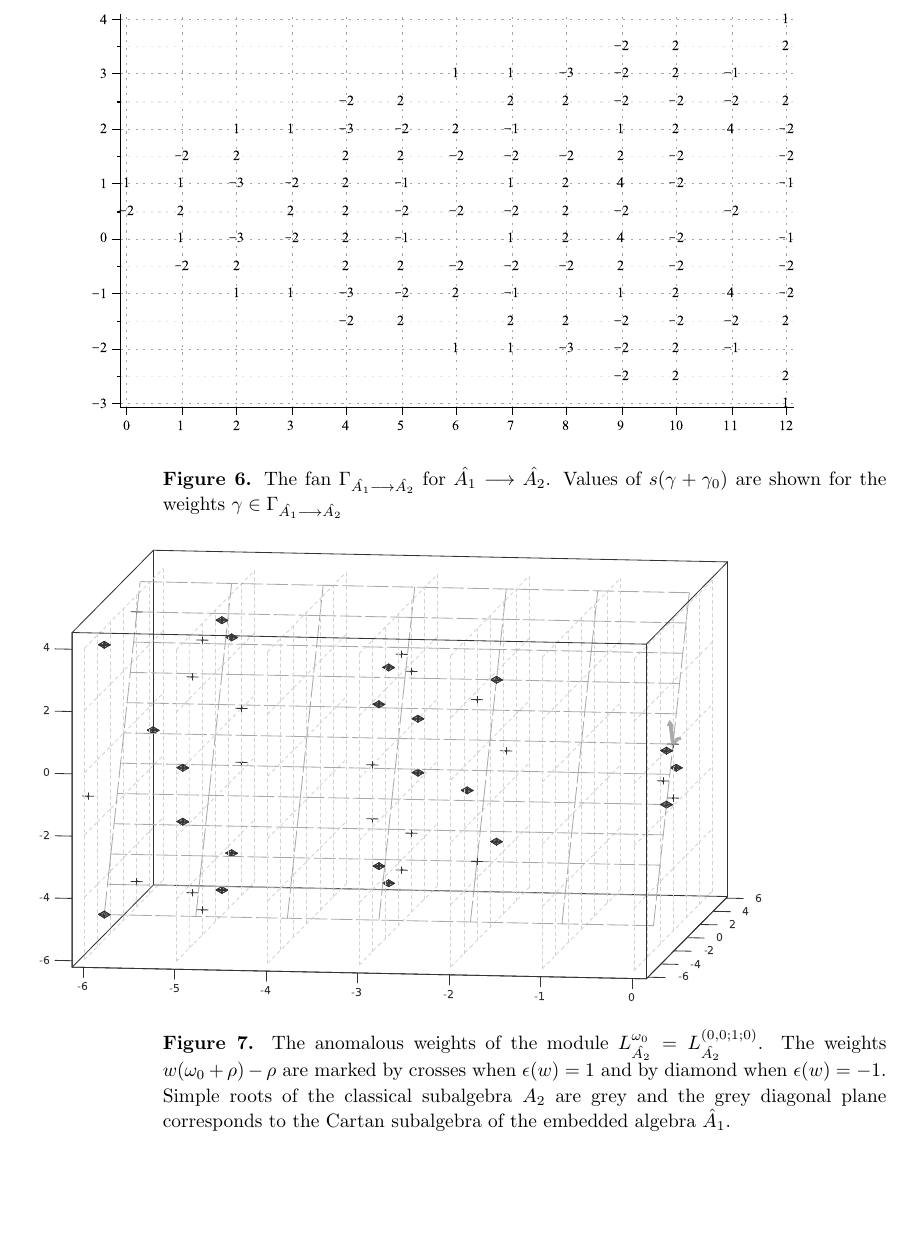
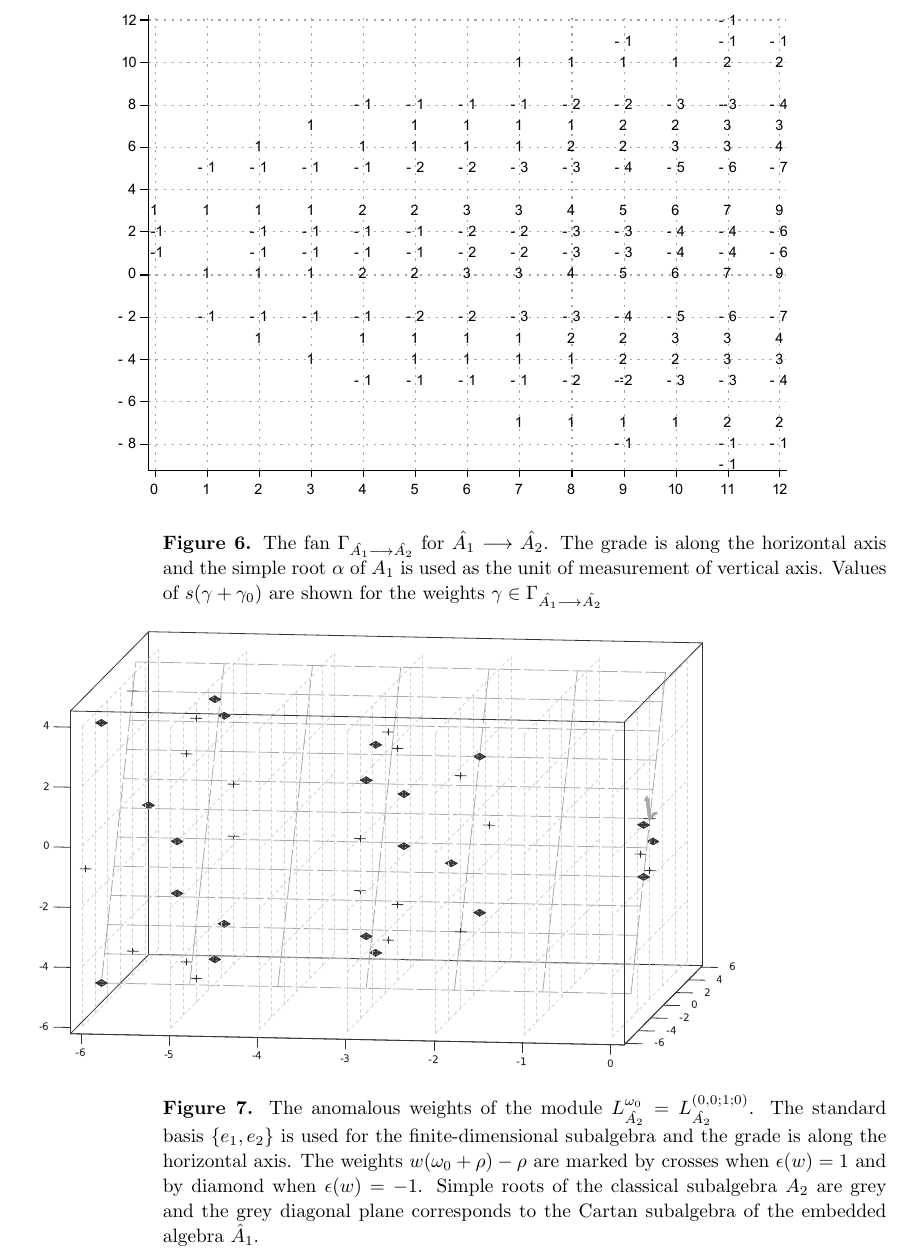
Before and after one commit to naa/Articles, a LaTeX paper (AffineLieAlgebras/InformalNotes/article.tex): part of page 16 of 21, cut at the place of the change, the shorter picture padded with empty space. Compiled offline with pdfLaTeX.

Commit message:
Some work with pictures

```diff
--- a/AffineLieAlgebras/InformalNotes/article.tex
+++ b/AffineLieAlgebras/InformalNotes/article.tex
@@ -1083,9 +1083,9 @@ and the function $s(\gamma+\gamma_0)$ (see the Figure \ref{fig:AffineA2A1Fan}).
 
 \begin{figure}[h!bt]
   \centering
-  \includegraphics[width=135mm]{figure6.eps}
+  \includegraphics[width=125mm]{figure6.eps}
 
-  \caption{The fan $\Gamma_{\hat{A_1}\longrightarrow \hat{A_2}}$ for $\hat{A_1}\longrightarrow \hat{A_2}$. Values of  $s(\gamma+\gamma_0)$ are shown for the weights $\gamma\in \Gamma_{\hat{A_1}\longrightarrow \hat{A_2}}$}
+  \caption{The fan $\Gamma_{\hat{A_1}\longrightarrow \hat{A_2}}$ for $\hat{A_1}\longrightarrow \hat{A_2}$. The grade is along the horizontal axis and the simple root $\alpha$ of $A_{1}$ is used as the unit of measurement of vertical axis.  Values of  $s(\gamma+\gamma_0)$ are shown for the weights $\gamma\in \Gamma_{\hat{A_1}\longrightarrow \hat{A_2}}$}
   \label{fig:AffineA2A1Fan}
 \end{figure}
 
@@ -1098,8 +1098,8 @@ The set $\widehat{\Psi^{(\omega_0)}}$  is depicted in the Figure
 
 \begin{figure}[h!tb]
 %  \hspace*{-2cm}
-  \includegraphics[width=140mm]{figure7.eps}
-  \caption{The anomalous weights of the module $L_{\hat{A_2}}^{\omega_0}=L^{(0,0;1;0)}_{\hat{A_2}}$. The weights $w (\omega_0+\rho)-\rho$ are marked by crosses when $\epsilon(w)=1$ and
+  \includegraphics[width=135mm]{figure7.eps}
+  \caption{The anomalous weights of the module $L_{\hat{A_2}}^{\omega_0}=L^{(0,0;1;0)}_{\hat{A_2}}$. The standard basis $\left\{e_{1},e_{2}\right\}$ is used for the finite-dimensional subalgebra and the grade is along the horizontal axis. The weights $w (\omega_0+\rho)-\rho$ are marked by crosses when $\epsilon(w)=1$ and
 by diamond when $\epsilon(w)=-1$. Simple roots of the classical subalgebra $A_2$ are
 grey and the grey diagonal plane corresponds to the Cartan subalgebra of
 the embedded algebra $\hat{A}_1$.}
```
Also changed, not shown: AffineLieAlgebras/InformalNotes/article.pdf, AffineLieAlgebras/InformalNotes/figure10.eps, AffineLieAlgebras/InformalNotes/figure5.eps, AffineLieAlgebras/InformalNotes/figure6.eps.
